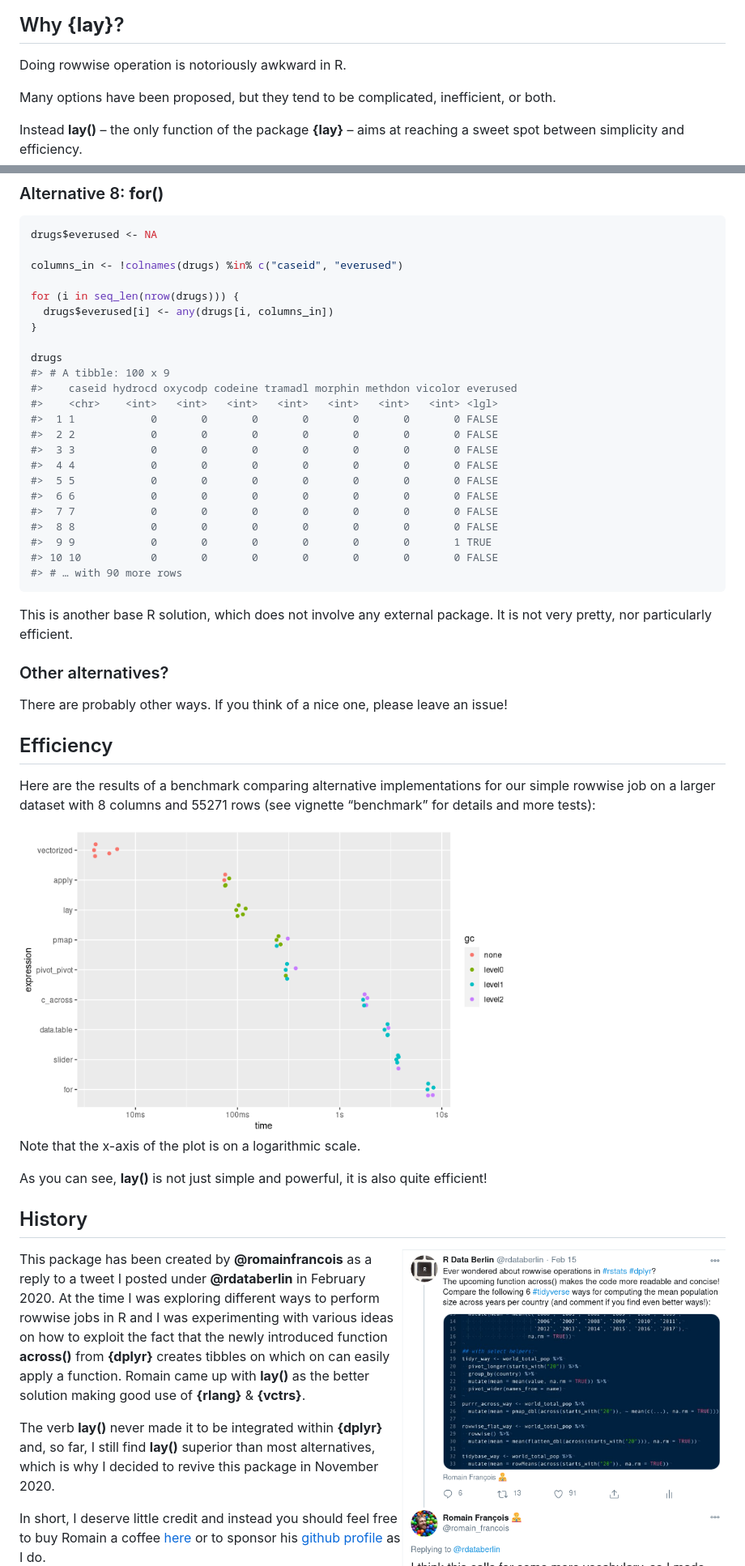
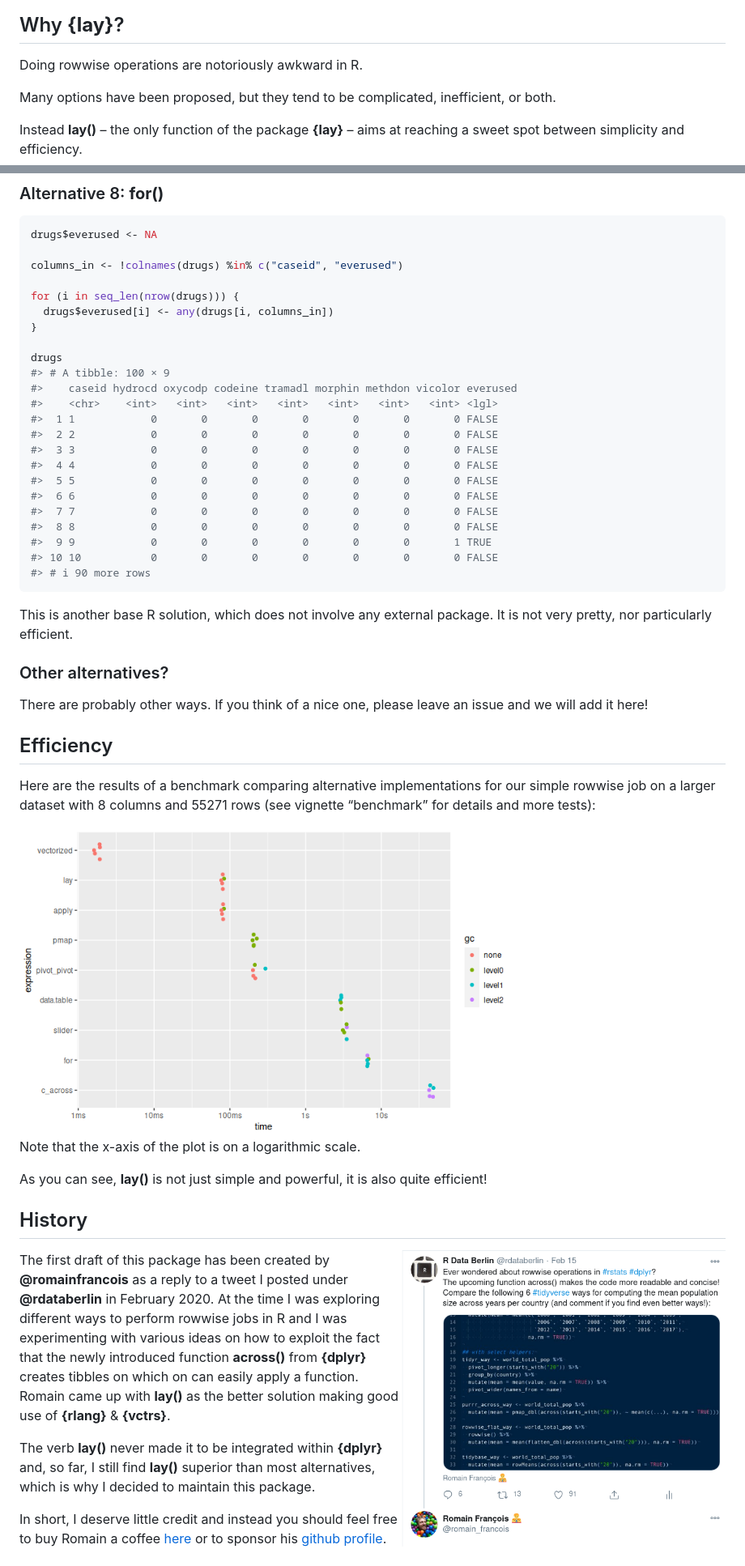
Before and after one commit to courtiol/lay, a Markdown page: README.md, 2 parts joined by grey strips. Shown: that part at 81% size. GitHub-like rendering; pictures changed too: .github/pics/README-bench_run1-1.png.

````diff
--- a/README.md
+++ b/README.md
@@ -15,7 +14,7 @@ status](https://github.com/courtiol/lay/workflows/R-CMD-check/badge.svg)](https:
 
 ## Why **{lay}**?
 
-Doing rowwise operation is notoriously awkward in R.
+Doing rowwise operations are notoriously awkward in R.
 
 Many options have been proposed, but they tend to be complicated,
 inefficient, or both.
@@ -441,7 +457,7 @@ for (i in seq_len(nrow(drugs))) {
 }
 
 drugs
-#> # A tibble: 100 x 9
+#> # A tibble: 100 × 9
 #>    caseid hydrocd oxycodp codeine tramadl morphin methdon vicolor everused
 #>    <chr>    <int>   <int>   <int>   <int>   <int>   <int>   <int> <lgl>
 #>  1 1            0       0       0       0       0       0       0 FALSE
@@ -454,7 +470,7 @@ drugs
 #>  8 8            0       0       0       0       0       0       0 FALSE
 #>  9 9            0       0       0       0       0       0       1 TRUE
 #> 10 10           0       0       0       0       0       0       0 FALSE
-#> # … with 90 more rows
+#> # ℹ 90 more rows
 ```
 
 This is another base R solution, which does not involve any external
@@ -463,7 +479,7 @@ package. It is not very pretty, nor particularly efficient.
 ### Other alternatives?
 
 There are probably other ways. If you think of a nice one, please leave
-an issue!
+an issue and we will add it here!
 
 ## Efficiency
 
@@ -483,18 +499,19 @@ quite efficient!
 
 <img src="https://github.com/courtiol/lay/raw/master/.github/pics/lay_history.png" alt="lay_history" align="right" width="400">
 
-This package has been created by **@romainfrancois** as a reply to a
-tweet I posted under **@rdataberlin** in February 2020. At the time I
-was exploring different ways to perform rowwise jobs in R and I was
-experimenting with various ideas on how to exploit the fact that the
-newly introduced function **across()** from **{dplyr}** creates tibbles
-on which on can easily apply a function. Romain came up with **lay()**
-as the better solution making good use of **{rlang}** & **{vctrs}**.
+The first draft of this package has been created by **@romainfrancois**
+as a reply to a tweet I posted under **@rdataberlin** in February 2020.
+At the time I was exploring different ways to perform rowwise jobs in R
+and I was experimenting with various ideas on how to exploit the fact
+that the newly introduced function **across()** from **{dplyr}** creates
+tibbles on which on can easily apply a function. Romain came up with
+**lay()** as the better solution making good use of **{rlang}** &
+**{vctrs}**.
 
 The verb **lay()** never made it to be integrated within **{dplyr}**
 and, so far, I still find **lay()** superior than most alternatives,
-which is why I decided to revive this package in November 2020.
+which is why I decided to maintain this package.
 
 In short, I deserve little credit and instead you should feel free to
 buy Romain a coffee [here](https://ko-fi.com/romain) or to sponsor his
-[github profile](https://github.com/romainfrancois) as I do.
+[github profile](https://github.com/romainfrancois).
````
Also changed, not shown: other parts of README.md (+122 -106 lines), 1 other file.
